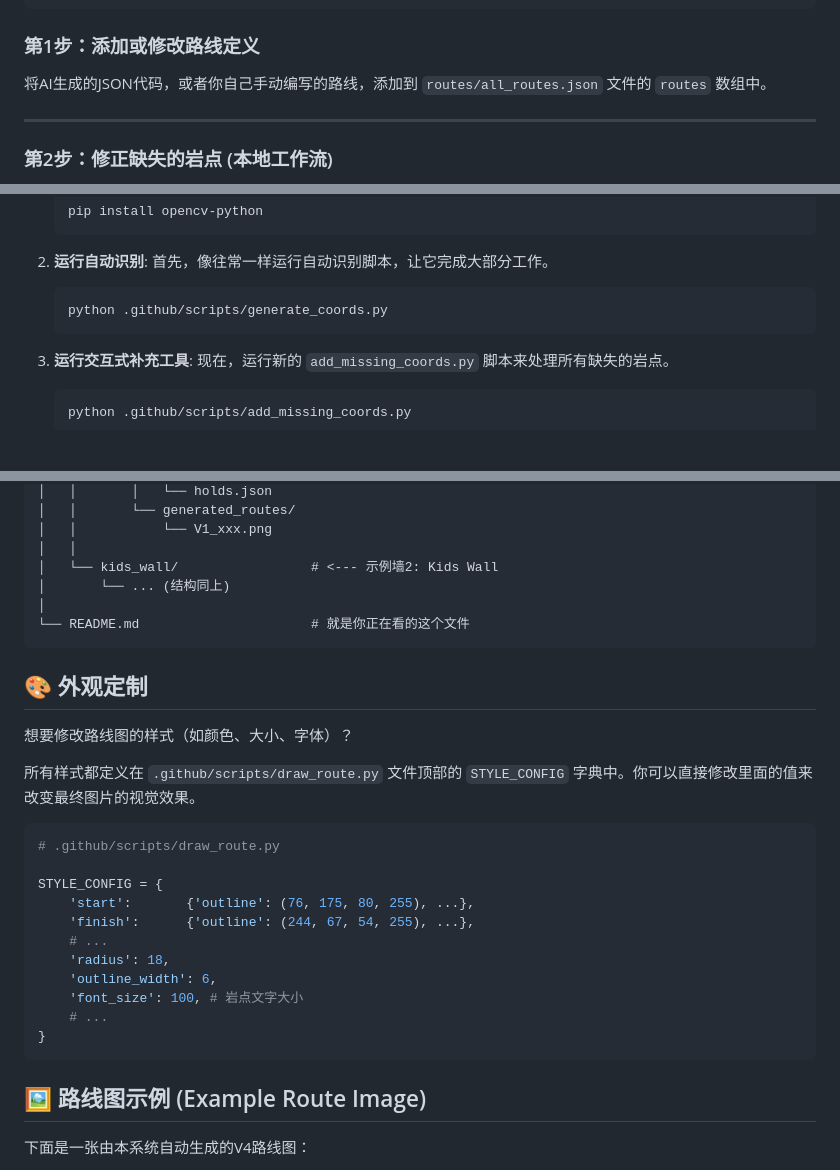
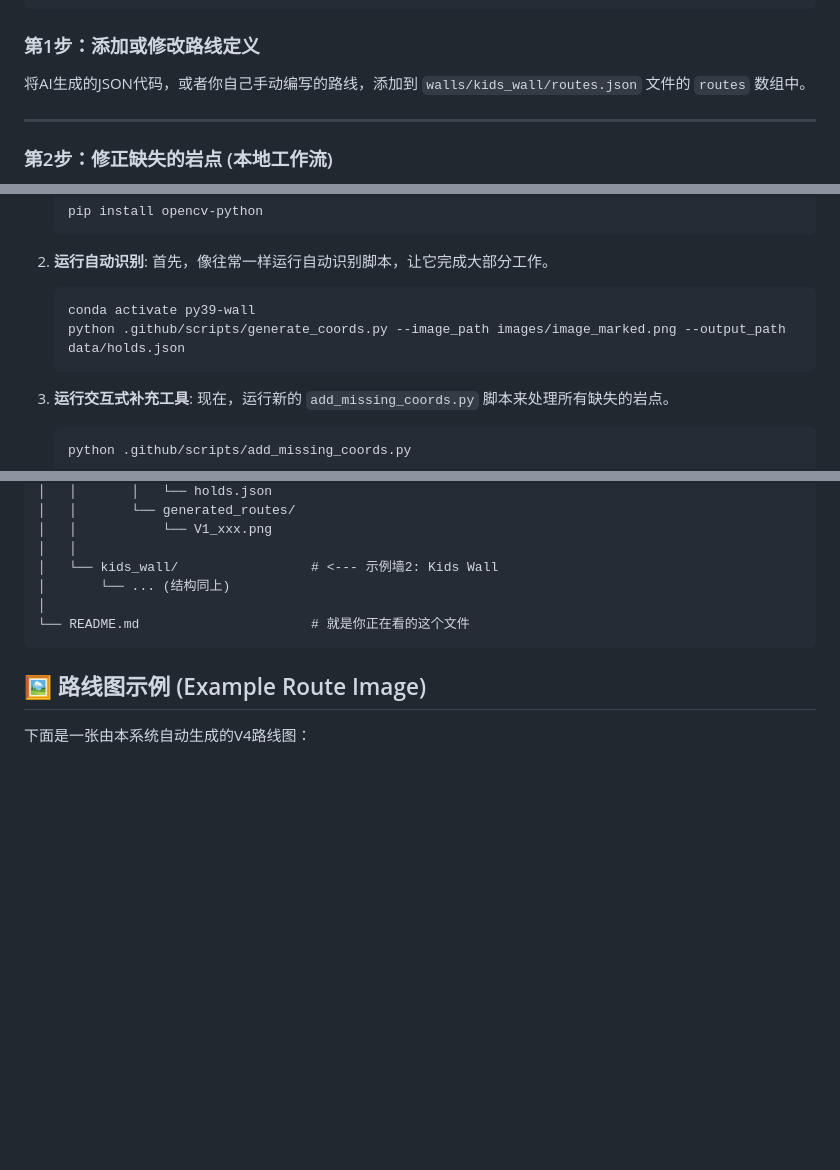
Before and after one commit to ying-ge/spray-wall-route-visualizer, a Markdown page: README.md, 3 parts joined by grey strips. Rendered like a GitHub page; blank space fills up the shorter version.

````diff
--- a/README.md
+++ b/README.md
@@ -87,7 +79,7 @@
 
 ### 第1步：添加或修改路线定义
 
-将AI生成的JSON代码，或者你自己手动编写的路线，添加到 `routes/all_routes.json` 文件的 `routes` 数组中。
+将AI生成的JSON代码，或者你自己手动编写的路线，添加到 `walls/kids_wall/routes.json` 文件的 `routes` 数组中。
 
 ---
 
@@ -105,7 +97,8 @@
 2.  **运行自动识别**:
     首先，像往常一样运行自动识别脚本，让它完成大部分工作。
     ```bash
-    python .github/scripts/generate_coords.py
+    conda activate py39-wall
+    python .github/scripts/generate_coords.py --image_path images/image_marked.png --output_path data/holds.json
     ```
 3.  **运行交互式补充工具**:
     现在，运行新的 `add_missing_coords.py` 脚本来处理所有缺失的岩点。
@@ -163,26 +156,6 @@ GitHub Actions 会接管剩下的一切。稍等片刻，你就可以在仓库
 └── README.md                      # 就是你正在看的这个文件
 ```
 
-## 🎨 外观定制
-
-想要修改路线图的样式（如颜色、大小、字体）？
-
-所有样式都定义在 `.github/scripts/draw_route.py` 文件顶部的 `STYLE_CONFIG` 字典中。你可以直接修改里面的值来改变最终图片的视觉效果。
-
-```python
-# .github/scripts/draw_route.py
-
-STYLE_CONFIG = {
-    'start':       {'outline': (76, 175, 80, 255), ...},
-    'finish':      {'outline': (244, 67, 54, 255), ...},
-    # ...
-    'radius': 18,
-    'outline_width': 6,
-    'font_size': 100, # 岩点文字大小
-    # ...
-}
-```
-
 ## 🖼️ 路线图示例 (Example Route Image)
 
 下面是一张由本系统自动生成的V4路线图：
````
Also changed, not shown: other parts of README.md (+10 -18 lines).
